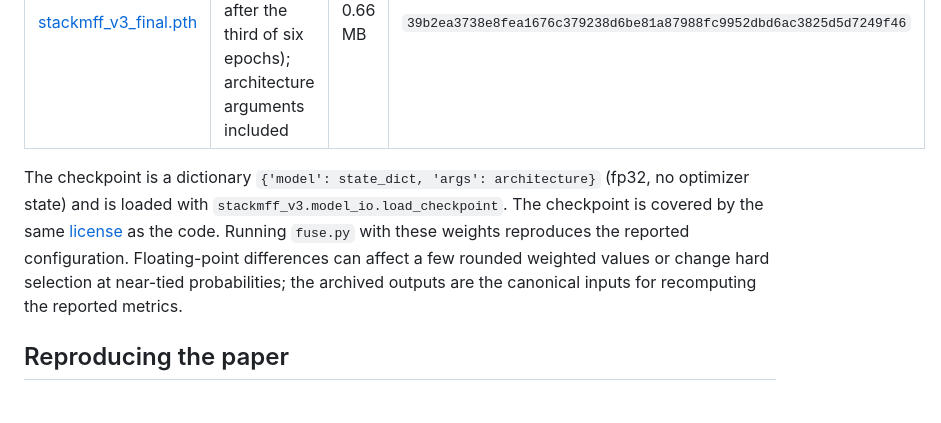
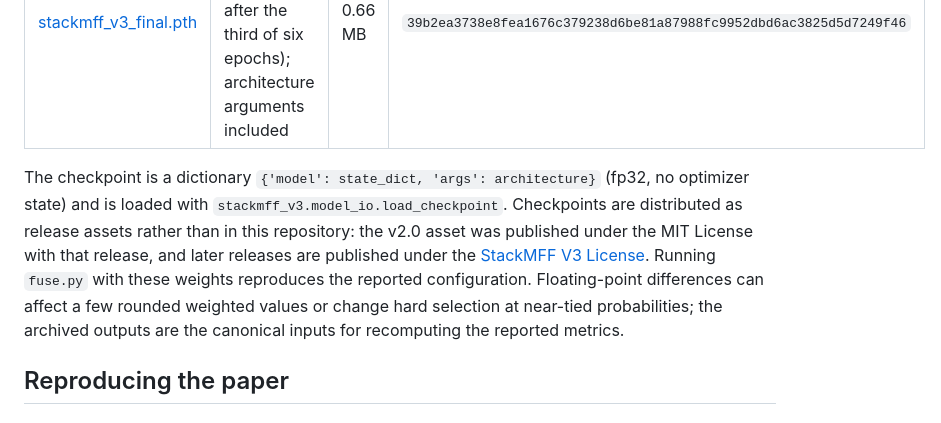
Before and after one commit to Xinzhe99/StackMFF-V3, a Markdown page: README.md, the part around the change. GitHub-like rendering.

Commit message:
State that the v2.0 checkpoint asset stays MIT and later releases use the new license

```diff
--- a/README.md
+++ b/README.md
@@ -142,7 +142,7 @@ fused_hard = fuse(P_hard, imgs, hard=True)
 |---|---|---|---|
 | [stackmff_v3_final.pth](https://github.com/Xinzhe99/StackMFF-V3/releases/download/v2.0/stackmff_v3_final.pth) | final model of the paper (EMA weights after the third of six epochs); architecture arguments included | 0.66 MB | `39b2ea3738e8fea1676c379238d6be81a87988fc9952dbd6ac3825d5d7249f46` |
 
-The checkpoint is a dictionary `{'model': state_dict, 'args': architecture}` (fp32, no optimizer state) and is loaded with `stackmff_v3.model_io.load_checkpoint`. The checkpoint is covered by the same [license](LICENSE) as the code. Running `fuse.py` with these weights reproduces the reported configuration. Floating-point differences can affect a few rounded weighted values or change hard selection at near-tied probabilities; the archived outputs are the canonical inputs for recomputing the reported metrics.
+The checkpoint is a dictionary `{'model': state_dict, 'args': architecture}` (fp32, no optimizer state) and is loaded with `stackmff_v3.model_io.load_checkpoint`. Checkpoints are distributed as release assets rather than in this repository: the v2.0 asset was published under the MIT License with that release, and later releases are published under the [StackMFF V3 License](LICENSE). Running `fuse.py` with these weights reproduces the reported configuration. Floating-point differences can affect a few rounded weighted values or change hard selection at near-tied probabilities; the archived outputs are the canonical inputs for recomputing the reported metrics.
 
 ## Reproducing the paper
 
```
